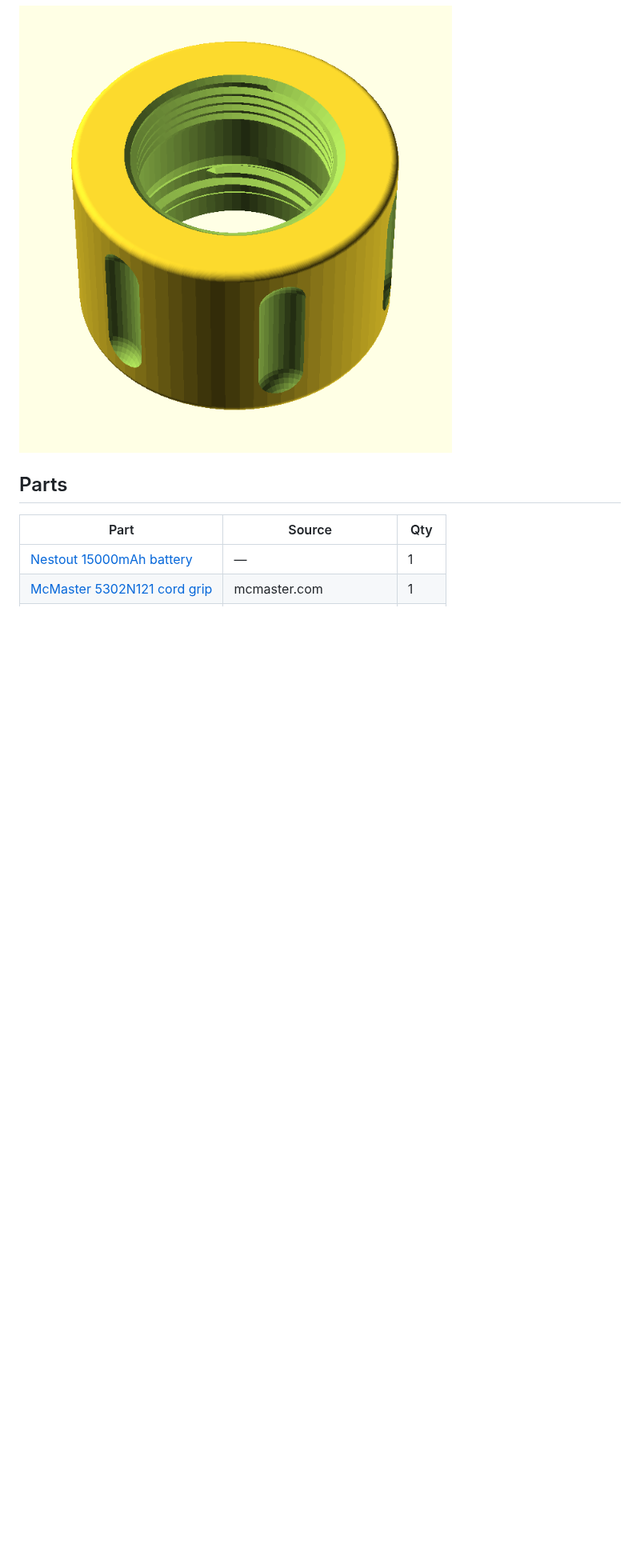
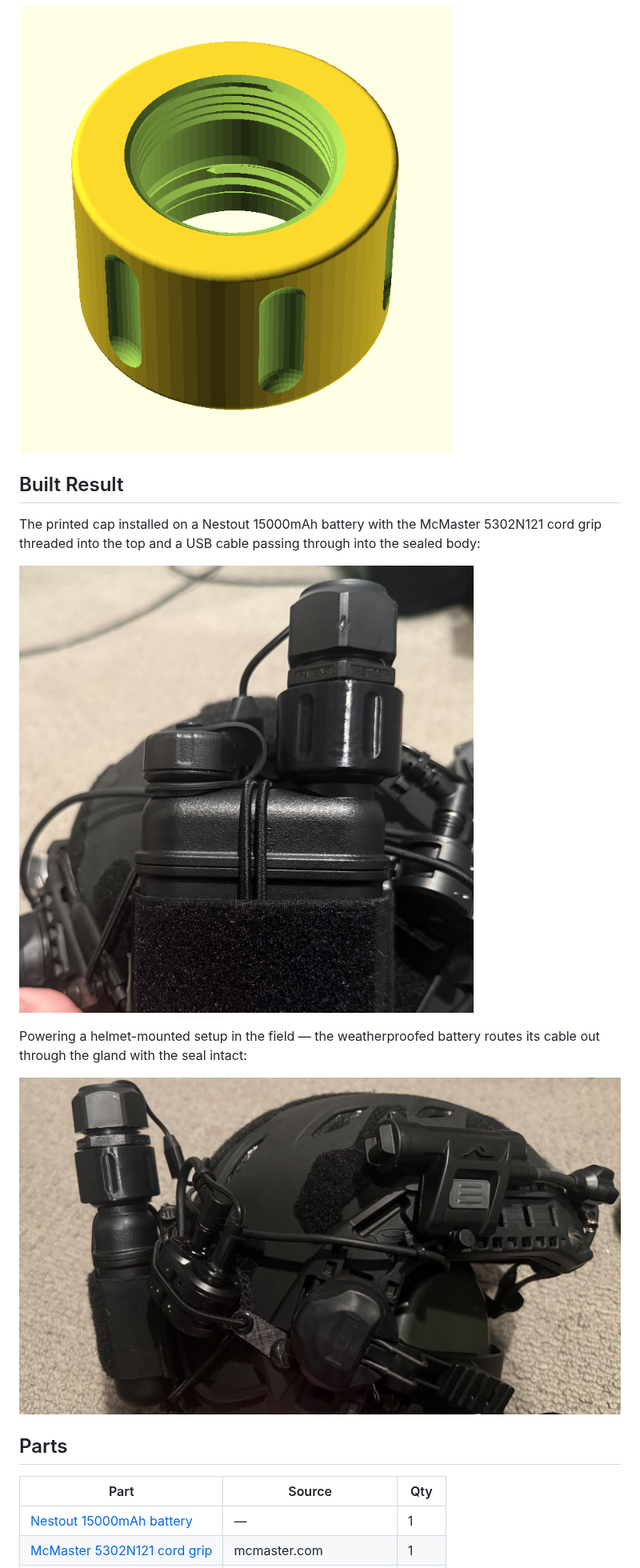
Before and after one commit to schlarpc/nestout-weatherproof-cap, a Markdown page: README.md, the part around the change. Shown at 80% size. Rendered like a GitHub page; pictures changed too: nestout_cap_helmet.jpg (added), nestout_cap_installed.jpg (added); blank space fills up the shorter version.

Commit message:
Add real-world photos of built cap to README
Add two photos demonstrating the finished 3D-printed cap: a close-up of
the cord grip threaded into the cap on the battery, and the weatherproofed
battery powering a helmet-mounted setup. All EXIF/identifying metadata
stripped and images cropped for focus.

Co-Authored-By: Claude Opus 4.8 (1M context) <noreply@anthropic.com>
Claude-Session: https://claude.ai/code/session_01RAdq3fbSLG2CYXKji6WbBw

```diff
--- a/README.md
+++ b/README.md
@@ -3,6 +3,16 @@
 A 3D-printed replacement cap for the Nestout 15000mAh battery bank that integrates a McMaster-Carr cable gland, allowing a USB cable to pass into the sealed battery while maintaining water resistance.
 
 ![Render of the adapter cap](nestout_cap.png)
+
+## Built Result
+
+The printed cap installed on a Nestout 15000mAh battery with the McMaster 5302N121 cord grip threaded into the top and a USB cable passing through into the sealed body:
+
+![Printed cap with cord grip installed on the battery](nestout_cap_installed.jpg)
+
+Powering a helmet-mounted setup in the field — the weatherproofed battery routes its cable out through the gland with the seal intact:
+
+![Battery with weatherproof cap mounted on a helmet rig](nestout_cap_helmet.jpg)
 
 ## Parts
 
```
